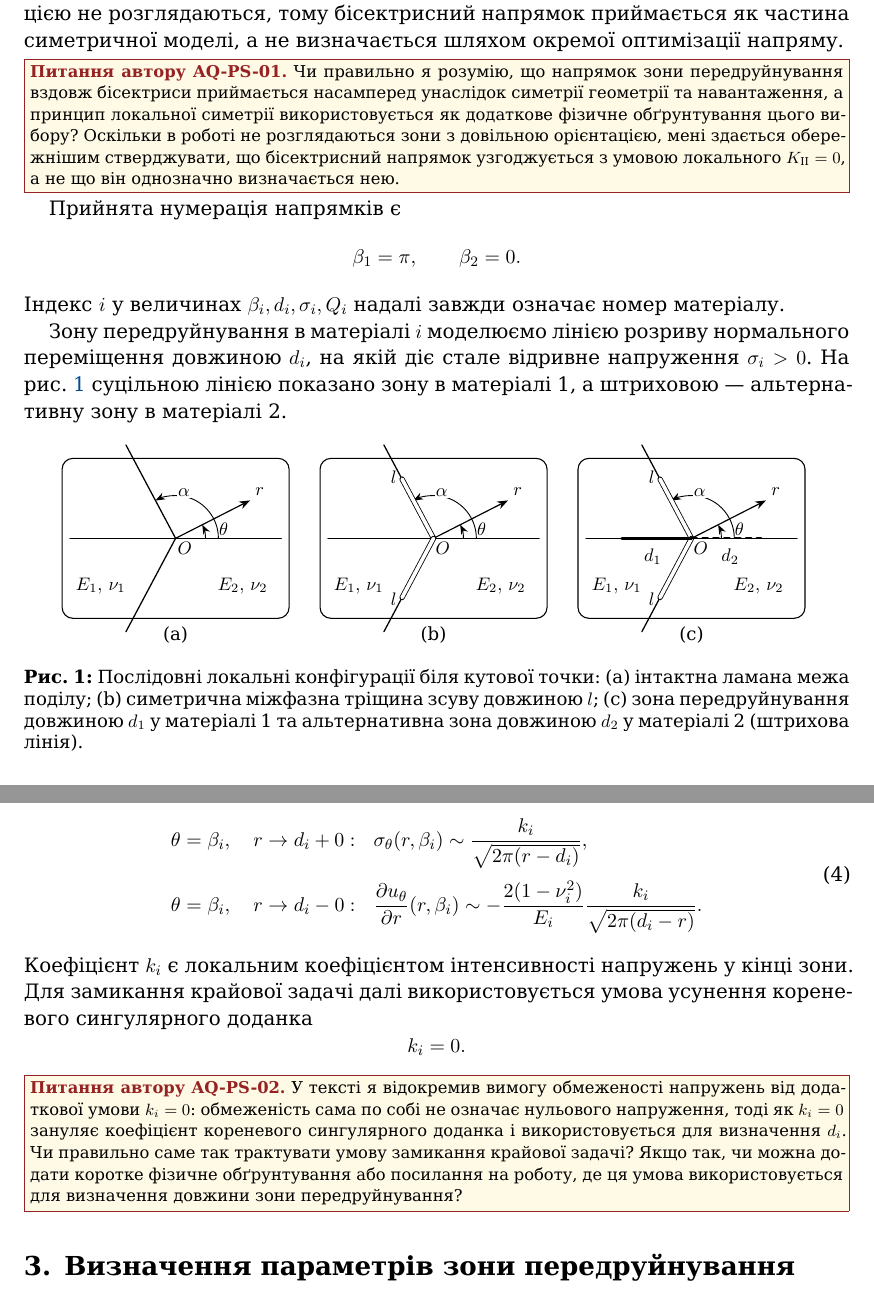
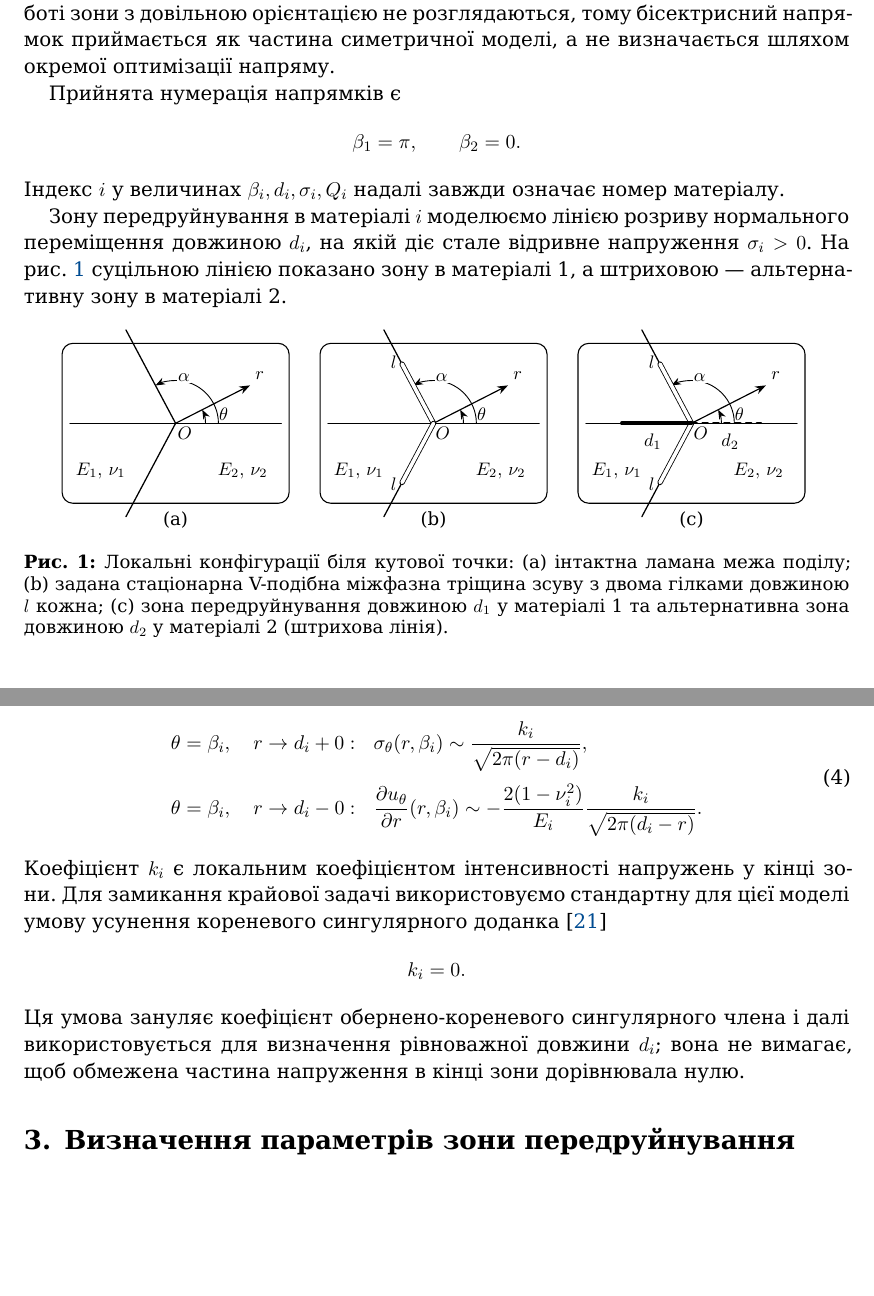
Before and after one commit to mfs9697/Dudyk, a LaTeX paper (manuscript/latex/main.tex, which reads manuscript/latex/sections/02_problem_statement.tex): two parts of pages 5 and 7 of 22, joined at a grey line, cut so that both start at the same text, the shorter picture padded with empty space. Compiled offline with XeLaTeX; a missing font is replaced by an installed copy or a similar font.

Commit message:
Finalize Ukrainian problem formulation

```diff
--- a/manuscript/latex/sections/02_problem_statement.tex
+++ b/manuscript/latex/sections/02_problem_statement.tex
@@ -66,10 +69,3 @@ $D_0(-1-\lambda_0)=0$ у відкритому інтервалі $(-1,0)$, не
-\AuthorQuery{AQ-PS-01}{Чи правильно я розумію, що напрямок зони
-передруйнування вздовж бісектриси приймається насамперед унаслідок
-симетрії геометрії та навантаження, а принцип локальної симетрії
-використовується як додаткове фізичне обґрунтування цього вибору? Оскільки
-в роботі не розглядаються зони з довільною орієнтацією, мені здається
-обережнішим стверджувати, що бісектрисний напрямок узгоджується з умовою
-локального $K_{\mathrm{II}}=0$, а не що він однозначно визначається нею.}
 
 Прийнята нумерація напрямків є
 \begin{equation*}
@@ -86,9 +82,10 @@ $\sigma_i>0$. На рис.~\ref{fig:failure-stages} суцільною ліні
 \begin{figure}[htbp]
   \centering
   \input{figures/figure1_original_tikz}
-  \caption{Послідовні локальні конфігурації біля кутової точки:
-  (a) інтактна ламана межа поділу; (b) симетрична міжфазна тріщина зсуву
-  довжиною $l$; (c) зона передруйнування довжиною $d_1$ у матеріалі~1 та
+  \caption{Локальні конфігурації біля кутової точки:
+  (a) інтактна ламана межа поділу; (b) задана стаціонарна V-подібна
+  міжфазна тріщина зсуву з двома гілками довжиною $l$ кожна;
+  (c) зона передруйнування довжиною $d_1$ у матеріалі~1 та
   альтернативна зона довжиною $d_2$ у матеріалі~2 (штрихова лінія).}
   \label{fig:failure-stages}
 \end{figure}
@@ -212,16 +209,12 @@ $Cg_2<0$ для контакту берегів міжфазної тріщин
 \end{aligned}
 \end{equation}
 Коефіцієнт $k_i$ є локальним коефіцієнтом інтенсивності напружень у
-кінці зони. Для замикання крайової задачі далі використовується умова усунення
-кореневого сингулярного доданка
+кінці зони. Для замикання крайової задачі використовуємо стандартну для
+цієї моделі умову усунення кореневого сингулярного доданка
+\cite{KaminskyDudykPolishchuk2024}
 \begin{equation*}
   k_i=0.
 \end{equation*}
-
-\AuthorQuery{AQ-PS-02}{У тексті я відокремив вимогу обмеженості напружень
-від додаткової умови $k_i=0$: обмеженість сама по собі не означає
-нульового напруження, тоді як $k_i=0$ зануляє коефіцієнт кореневого
-сингулярного доданка і використовується для визначення $d_i$. Чи
-правильно саме так трактувати умову замикання крайової задачі? Якщо так,
-чи можна додати коротке фізичне обґрунтування або посилання на роботу, де
-ця умова використовується для визначення довжини зони передруйнування?}
+Ця умова зануляє коефіцієнт обернено-кореневого сингулярного члена і
+далі використовується для визначення рівноважної довжини $d_i$; вона не
+вимагає, щоб обмежена частина напруження в кінці зони дорівнювала нулю.
```
Also changed, not shown: manuscript/latex/sections/02_problem_statement.tex (23 more changed lines).
